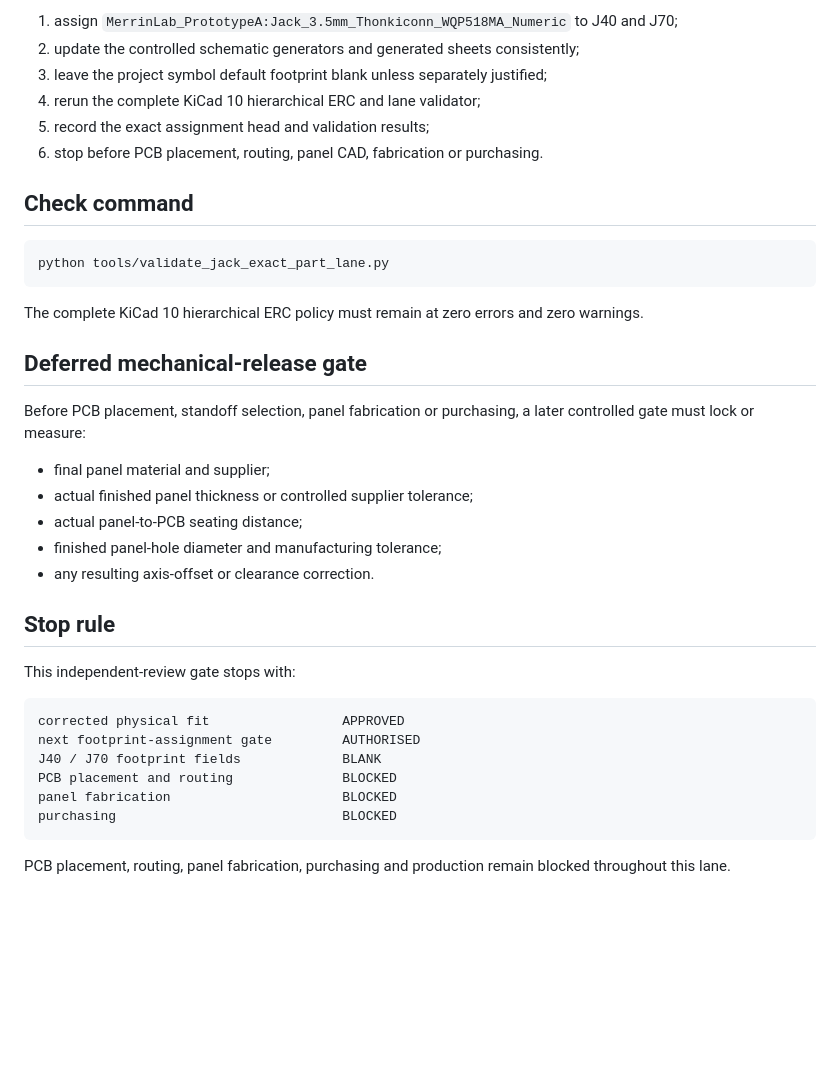
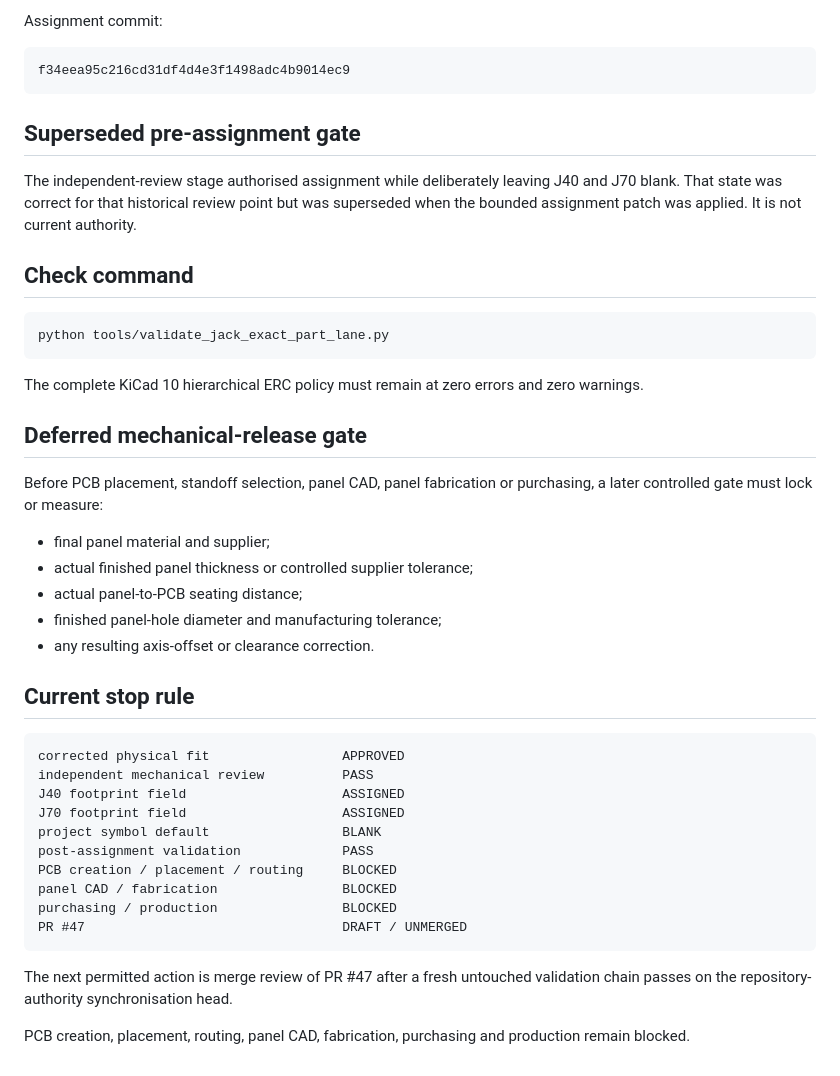
Before and after one commit to armpitpete/merrin-voice-01, a Markdown page: hardware/memory-core-prototype-a/JACK_EXACT_PART_EDIT_CONTRACT.md, the part around one of its changes. GitHub-like rendering; blank space fills up the shorter version.

````diff
--- a/hardware/memory-core-prototype-a/JACK_EXACT_PART_EDIT_CONTRACT.md
+++ b/hardware/memory-core-prototype-a/JACK_EXACT_PART_EDIT_CONTRACT.md
@@ -77,10 +83,13 @@ The next patch may only:
 
-1. assign `MerrinLab_PrototypeA:Jack_3.5mm_Thonkiconn_WQP518MA_Numeric` to J40 and J70;
-2. update the controlled schematic generators and generated sheets consistently;
-3. leave the project symbol default footprint blank unless separately justified;
-4. rerun the complete KiCad 10 hierarchical ERC and lane validator;
-5. record the exact assignment head and validation results;
-6. stop before PCB placement, routing, panel CAD, fabrication or purchasing.
+Assignment commit:
+
+```text
+f34eea95c216cd31df4d4e3f1498adc4b9014ec9
+```
+
+## Superseded pre-assignment gate
+
+The independent-review stage authorised assignment while deliberately leaving J40 and J70 blank. That state was correct for that historical review point but was superseded when the bounded assignment patch was applied. It is not current authority.
 
 ## Check command
 
@@ -92,7 +101,7 @@ The complete KiCad 10 hierarchical ERC policy must remain at zero errors and zer
 
 ## Deferred mechanical-release gate
 
-Before PCB placement, standoff selection, panel fabrication or purchasing, a later controlled gate must lock or measure:
+Before PCB placement, standoff selection, panel CAD, panel fabrication or purchasing, a later controlled gate must lock or measure:
 
 - final panel material and supplier;
 - actual finished panel thickness or controlled supplier tolerance;
@@ -100,17 +109,21 @@ Before PCB placement, standoff selection, panel fabrication or purchasing, a lat
 - finished panel-hole diameter and manufacturing tolerance;
 - any resulting axis-offset or clearance correction.
 
-## Stop rule
-
-This independent-review gate stops with:
+## Current stop rule
 
 ```text
 corrected physical fit                 APPROVED
-next footprint-assignment gate         AUTHORISED
-J40 / J70 footprint fields             BLANK
-PCB placement and routing              BLOCKED
-panel fabrication                      BLOCKED
-purchasing                             BLOCKED
+independent mechanical review          PASS
+J40 footprint field                    ASSIGNED
+J70 footprint field                    ASSIGNED
+project symbol default                 BLANK
+post-assignment validation             PASS
+PCB creation / placement / routing     BLOCKED
+panel CAD / fabrication                BLOCKED
+purchasing / production                BLOCKED
+PR #47                                 DRAFT / UNMERGED
 ```
 
-PCB placement, routing, panel fabrication, purchasing and production remain blocked throughout this lane.
+The next permitted action is merge review of PR #47 after a fresh untouched validation chain passes on the repository-authority synchronisation head.
+
+PCB creation, placement, routing, panel CAD, fabrication, purchasing and production remain blocked.
````
Also changed, not shown: other parts of hardware/memory-core-prototype-a/JACK_EXACT_PART_EDIT_CONTRACT.md (+29 -23 lines).
